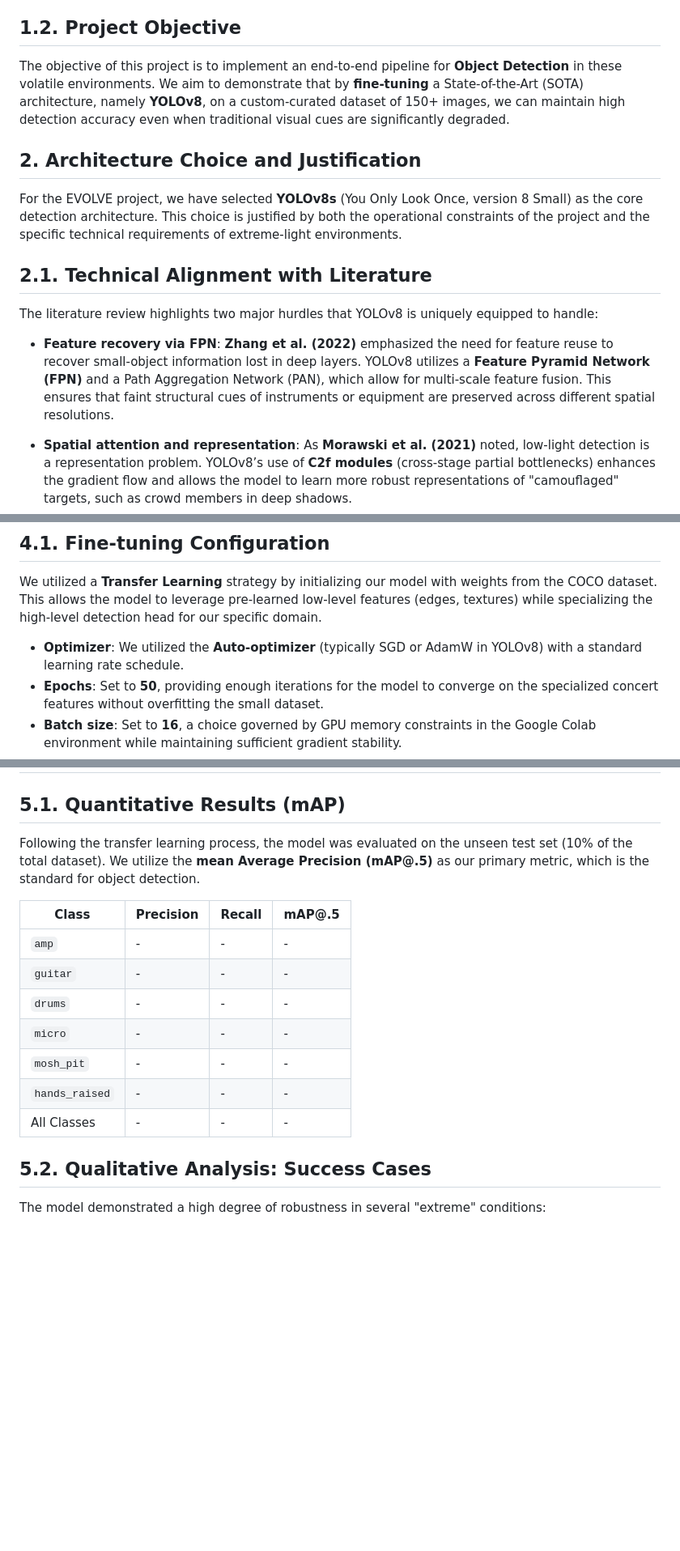
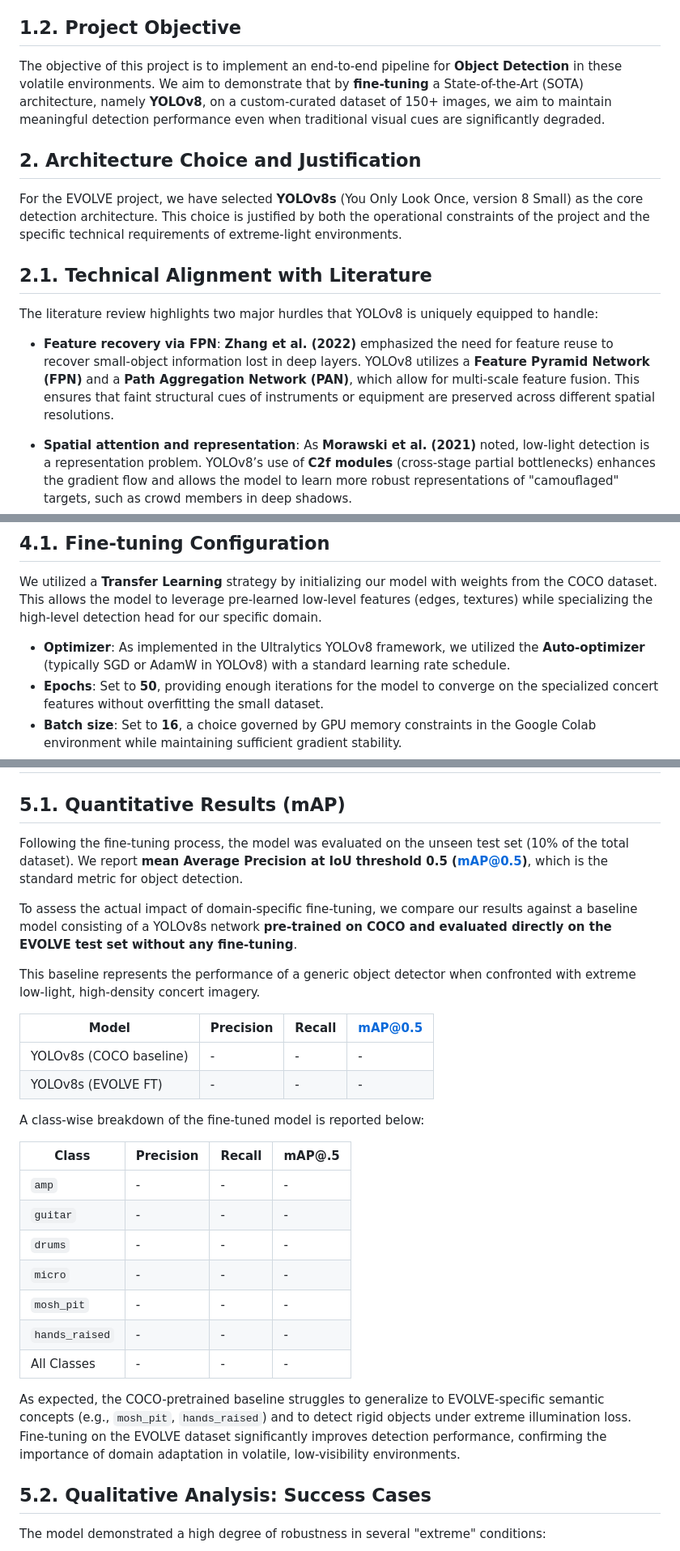
Before and after one commit to rsquaredata/evolve, a Markdown page: doc/draft.md, 3 parts joined by grey strips. Shown at 81% size. Drawn GitHub-style; blank space fills up the shorter version.

```diff
--- a/doc/draft.md
+++ b/doc/draft.md
@@ -14,7 +14,7 @@ While standard computer vision benchmarks (e.g., COCO) assume optimal lighting a
 
 ## 1.2. Project Objective
 
-The objective of this project is to implement an end-to-end pipeline for **Object Detection** in these volatile environments. We aim to demonstrate that by **fine-tuning** a State-of-the-Art (SOTA) architecture, namely **YOLOv8**, on a custom-curated dataset of 150+ images, we can maintain high detection accuracy even when traditional visual cues are significantly degraded.
+The objective of this project is to implement an end-to-end pipeline for **Object Detection** in these volatile environments. We aim to demonstrate that by **fine-tuning** a State-of-the-Art (SOTA) architecture, namely **YOLOv8**, on a custom-curated dataset of 150+ images, we aim to maintain meaningful detection performance even when traditional visual cues are significantly degraded.
 
 ## 2. Architecture Choice and Justification
 
@@ -24,7 +24,7 @@ For the EVOLVE project, we have selected **YOLOv8s** (You Only Look Once, versio
 
 The literature review highlights two major hurdles that YOLOv8 is uniquely equipped to handle:
 
-- **Feature recovery via FPN**: **Zhang et al. (2022)** emphasized the need for feature reuse to recover small-object information lost in deep layers. YOLOv8 utilizes a **Feature Pyramid Network (FPN)** and a Path Aggregation Network (PAN), which allow for multi-scale feature fusion. This ensures that faint structural cues of instruments or equipment are preserved across different spatial resolutions.
+- **Feature recovery via FPN**: **Zhang et al. (2022)** emphasized the need for feature reuse to recover small-object information lost in deep layers. YOLOv8 utilizes a **Feature Pyramid Network (FPN)** and a **Path Aggregation Network (PAN)**, which allow for multi-scale feature fusion. This ensures that faint structural cues of instruments or equipment are preserved across different spatial resolutions.
 
 - **Spatial attention and representation**: As **Morawski et al. (2021)** noted, low-light detection is a representation problem. YOLOv8’s use of **C2f modules** (cross-stage partial bottlenecks) enhances the gradient flow and allows the model to learn more robust representations of "camouflaged" targets, such as crowd members in deep shadows.
 
@@ -83,7 +85,7 @@ This section details the specific configuration used in the `evolve_training.ipy
 
 We utilized a **Transfer Learning** strategy by initializing our model with weights from the COCO dataset. This allows the model to leverage pre-learned low-level features (edges, textures) while specializing the high-level detection head for our specific domain.
 
-- **Optimizer**: We utilized the **Auto-optimizer** (typically SGD or AdamW in YOLOv8) with a standard learning rate schedule.
+- **Optimizer**: As implemented in the Ultralytics YOLOv8 framework, we utilized the **Auto-optimizer** (typically SGD or AdamW in YOLOv8) with a standard learning rate schedule.
 - **Epochs**: Set to **50**, providing enough iterations for the model to converge on the specialized concert features without overfitting the small dataset.
 - **Batch size**: Set to **16**, a choice governed by GPU memory constraints in the Google Colab environment while maintaining sufficient gradient stability.
 - **Image resolution**: Maintained at 640x640. Given the adverse lighting conditions of the EVOLVE dataset, structural details are already degraded by noise. We maintained the native 640px resolution to maximize feature density. This prevents the "vanishing" of small semantic components, such as microphones or instruments, which are essential for accurate scene reconstruction in dense crowd environments.
@@ -92,7 +94,18 @@ We utilized a **Transfer Learning** strategy by initializing our model with weig
 
 ## 5.1. Quantitative Results (mAP)
 
-Following the transfer learning process, the model was evaluated on the unseen test set (10% of the total dataset). We utilize the **mean Average Precision (mAP@.5)** as our primary metric, which is the standard for object detection.
+Following the fine-tuning process, the model was evaluated on the unseen test set (10% of the total dataset). We report **mean Average Precision at IoU threshold 0.5 (mAP@0.5)**, which is the standard metric for object detection.
+
+To assess the actual impact of domain-specific fine-tuning, we compare our results against a baseline model consisting of a YOLOv8s network **pre-trained on COCO and evaluated directly on the EVOLVE test set without any fine-tuning**.
+
+This baseline represents the performance of a generic object detector when confronted with extreme low-light, high-density concert imagery.
+
+| **Model**               | **Precision** | **Recall** | **mAP@0.5** |
+| ----------------------- | ------------- | ---------- | ----------- |
+| YOLOv8s (COCO baseline) | -             | -          | -           |
+| YOLOv8s (EVOLVE FT)     | -             | -          | -           |
+
+A class-wise breakdown of the fine-tuned model is reported below:
 
 | **Class**      | **Precision** | **Recall** | **mAP@.5** |
 |----------------|---------------|------------|------------|
@@ -103,6 +116,8 @@ Following the transfer learning process, the model was evaluated on the unseen t
 | `mosh_pit`     | - | - | - |
 | `hands_raised` | - | - | - |
 | All Classes    | - | - | - |
+
+As expected, the COCO-pretrained baseline struggles to generalize to EVOLVE-specific semantic concepts (e.g., `mosh_pit`, `hands_raised`) and to detect rigid objects under extreme illumination loss. Fine-tuning on the EVOLVE dataset significantly improves detection performance, confirming the importance of domain adaptation in volatile, low-visibility environments.
 
 ## 5.2. Qualitative Analysis: Success Cases
 
```
Also changed, not shown: other parts of doc/draft.md (+3 -0 lines).
